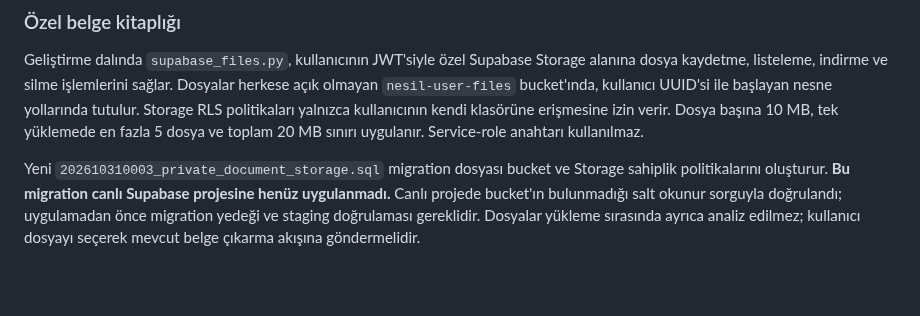
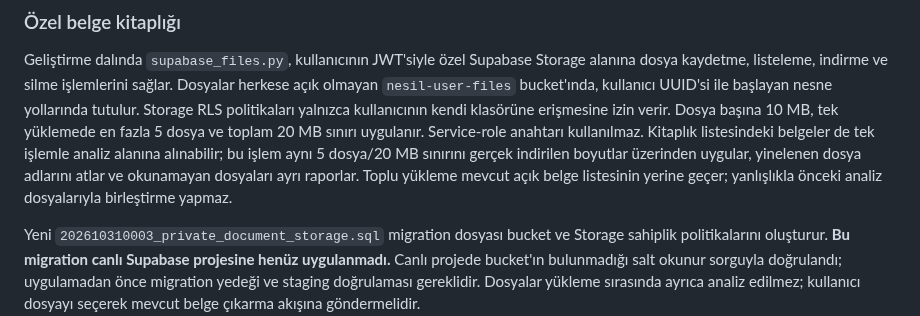
Before and after one commit to tcapar1/nesil-ai, a Markdown page: README.md, the part around the change. GitHub-like rendering; blank space fills up the shorter version.

Commit message:
Document bounded batch loading for saved library documents

```diff
--- a/README.md
+++ b/README.md
@@ -360,7 +360,11 @@ Dosyalar herkese açık olmayan `nesil-user-files` bucket'ında, kullanıcı UUI
 ile başlayan nesne yollarında tutulur. Storage RLS politikaları yalnızca
 kullanıcının kendi klasörüne erişmesine izin verir. Dosya başına 10 MB, tek
 yüklemede en fazla 5 dosya ve toplam 20 MB sınırı uygulanır. Service-role
-anahtarı kullanılmaz.
+anahtarı kullanılmaz. Kitaplık listesindeki belgeler de tek işlemle analiz
+alanına alınabilir; bu işlem aynı 5 dosya/20 MB sınırını gerçek indirilen
+boyutlar üzerinden uygular, yinelenen dosya adlarını atlar ve okunamayan
+dosyaları ayrı raporlar. Toplu yükleme mevcut açık belge listesinin yerine
+geçer; yanlışlıkla önceki analiz dosyalarıyla birleştirme yapmaz.
 
 Yeni `202610310003_private_document_storage.sql` migration dosyası bucket ve
 Storage sahiplik politikalarını oluşturur. **Bu migration canlı Supabase
```
